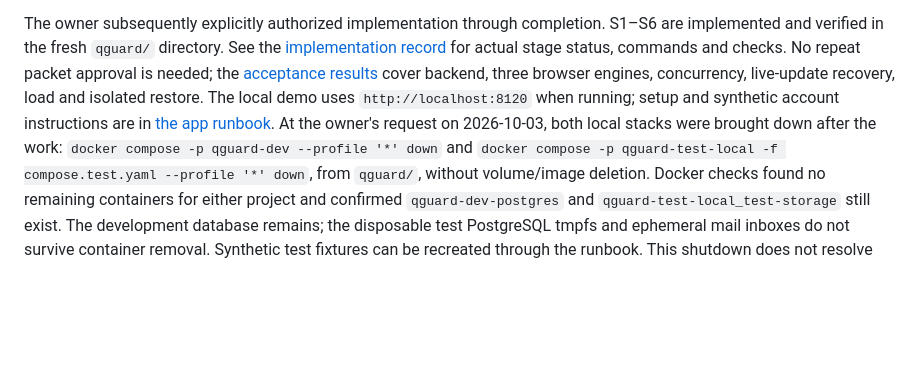
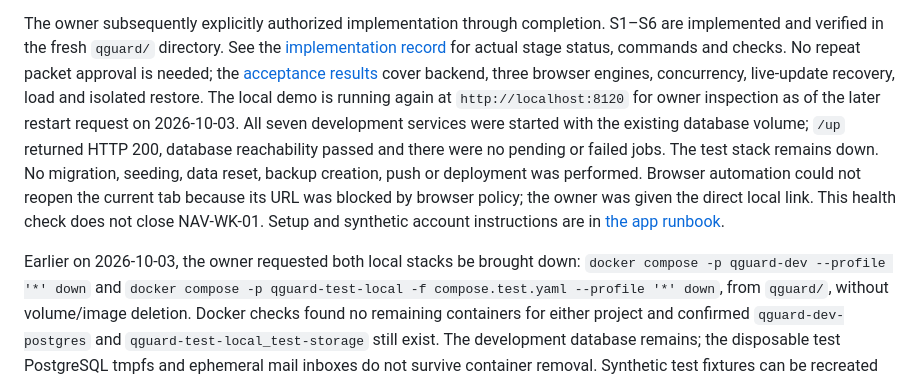
Before and after one commit to asimersoy/TeamRadarLaravel, a Markdown page: project-docs/current-state.md, the part around the change. Drawn GitHub-style; blank space fills up the shorter version.

Commit message:
Record QGuard demo restart for owner review

```diff
--- a/project-docs/current-state.md
+++ b/project-docs/current-state.md
@@ -20,9 +20,17 @@ S1–S6 are implemented and verified in the fresh `qguard/` directory. See the
 actual stage status, commands and checks. No repeat packet approval is needed;
 the [acceptance results](planning/first-pass/verification-results.md) cover backend,
 three browser engines, concurrency, live-update recovery, load and isolated restore.
-The local demo uses `http://localhost:8120` when running; setup and synthetic
-account instructions are in [the app runbook](../qguard/README.md). At the owner's
-request on 2026-10-03, both local stacks were brought down after the work:
+The local demo is running again at `http://localhost:8120` for owner inspection
+as of the later restart request on 2026-10-03. All seven development services
+were started with the existing database volume; `/up` returned HTTP 200, database
+reachability passed and there were no pending or failed jobs. The test stack
+remains down. No migration, seeding, data reset, backup creation, push or deployment
+was performed. Browser automation could not reopen the current tab because its
+URL was blocked by browser policy; the owner was given the direct local link.
+This health check does not close NAV-WK-01. Setup and synthetic account
+instructions are in [the app runbook](../qguard/README.md).
+
+Earlier on 2026-10-03, the owner requested both local stacks be brought down:
 `docker compose -p qguard-dev --profile '*' down` and
 `docker compose -p qguard-test-local -f compose.test.yaml --profile '*' down`,
 from `qguard/`, without volume/image deletion. Docker checks found no remaining
```
